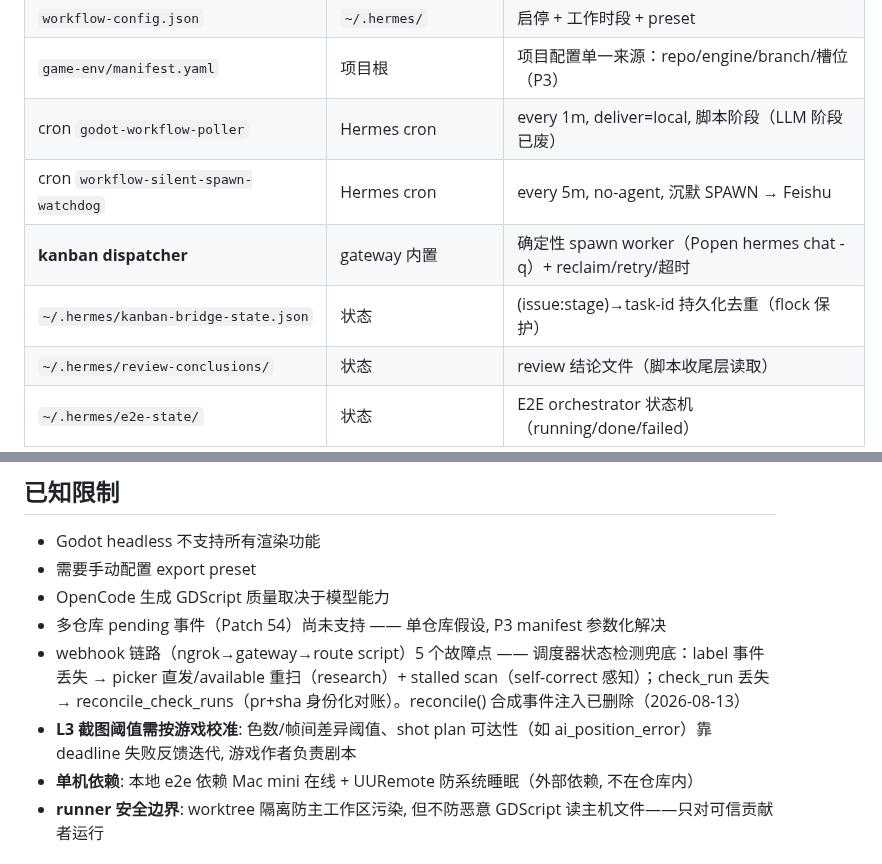
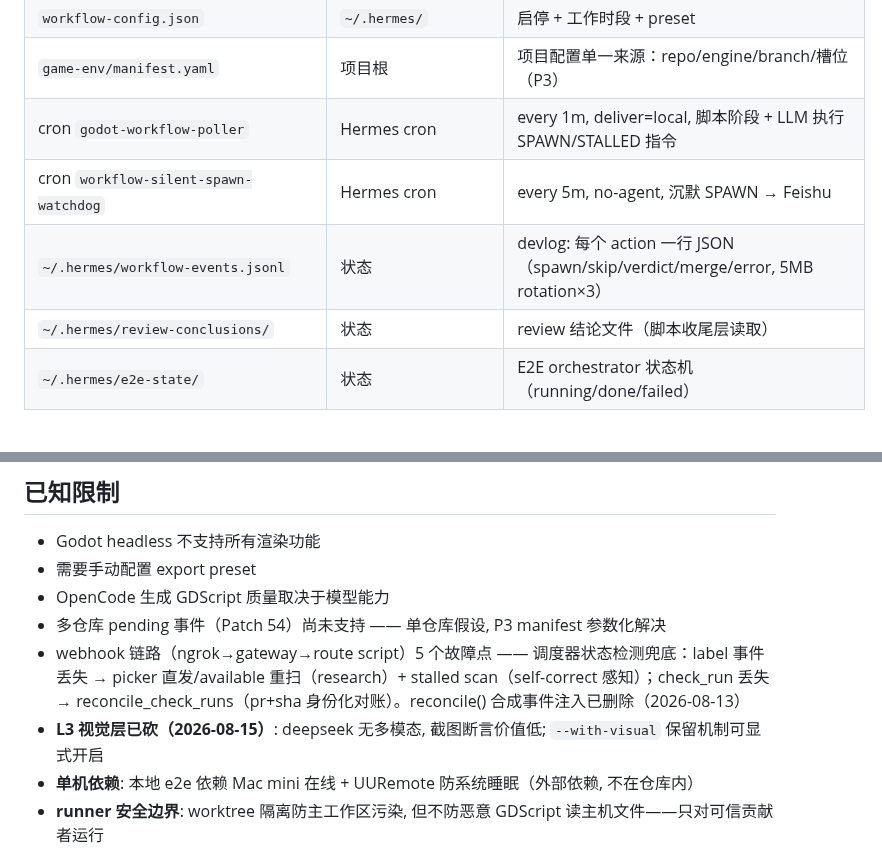
Before and after one commit to devvi/agent-game-test, a Markdown page: framework/ARCHITECTURE.md, 2 parts joined by grey strips. Drawn GitHub-style; blank space fills up the shorter version.

```diff
--- a/framework/ARCHITECTURE.md
+++ b/framework/ARCHITECTURE.md
@@ -59,10 +73,9 @@ GitHub Event → Gateway webhook (:8644)
 | `sync-to-hermes.sh` | `scripts/` | 同步脚本到 `~/.hermes/scripts/`（改脚本后必跑）|
 | `workflow-config.json` | `~/.hermes/` | 启停 + 工作时段 + preset |
 | `game-env/manifest.yaml` | 项目根 | 项目配置单一来源：repo/engine/branch/槽位（P3）|
-| cron `godot-workflow-poller` | Hermes cron | every 1m, deliver=local, 脚本阶段（LLM 阶段已废）|
+| cron `godot-workflow-poller` | Hermes cron | every 1m, deliver=local, 脚本阶段 + LLM 执行 SPAWN/STALLED 指令 |
 | cron `workflow-silent-spawn-watchdog` | Hermes cron | every 5m, no-agent, 沉默 SPAWN → Feishu |
-| **kanban dispatcher** | gateway 内置 | 确定性 spawn worker（Popen hermes chat -q）+ reclaim/retry/超时 |
-| `~/.hermes/kanban-bridge-state.json` | 状态 | (issue:stage)→task-id 持久化去重（flock 保护）|
+| `~/.hermes/workflow-events.jsonl` | 状态 | devlog: 每个 action 一行 JSON（spawn/skip/verdict/merge/error, 5MB rotation×3）|
 | `~/.hermes/review-conclusions/` | 状态 | review 结论文件（脚本收尾层读取）|
 | `~/.hermes/e2e-state/` | 状态 | E2E orchestrator 状态机（running/done/failed）|
 
@@ -246,7 +261,7 @@ agent-game-test/
 - OpenCode 生成 GDScript 质量取决于模型能力
 - 多仓库 pending 事件（Patch 54）尚未支持 —— 单仓库假设, P3 manifest 参数化解决
 - webhook 链路（ngrok→gateway→route script）5 个故障点 —— 调度器状态检测兜底：label 事件丢失 → picker 直发/available 重扫（research）+ stalled scan（self-correct 感知）；check_run 丢失 → reconcile_check_runs（pr+sha 身份化对账）。reconcile() 合成事件注入已删除（2026-08-13）
-- **L3 截图阈值需按游戏校准**: 色数/帧间差异阈值、shot plan 可达性（如 ai_position_error）靠 deadline 失败反馈迭代, 游戏作者负责剧本
+- **L3 视觉层已砍（2026-08-15）**: deepseek 无多模态, 截图断言价值低; `--with-visual` 保留机制可显式开启
 - **单机依赖**: 本地 e2e 依赖 Mac mini 在线 + UURemote 防系统睡眠（外部依赖, 不在仓库内）
 - **runner 安全边界**: worktree 隔离防主工作区污染, 但不防恶意 GDScript 读主机文件——只对可信贡献者运行
 
```
Also changed, not shown: other parts of framework/ARCHITECTURE.md (+42 -26 lines).
